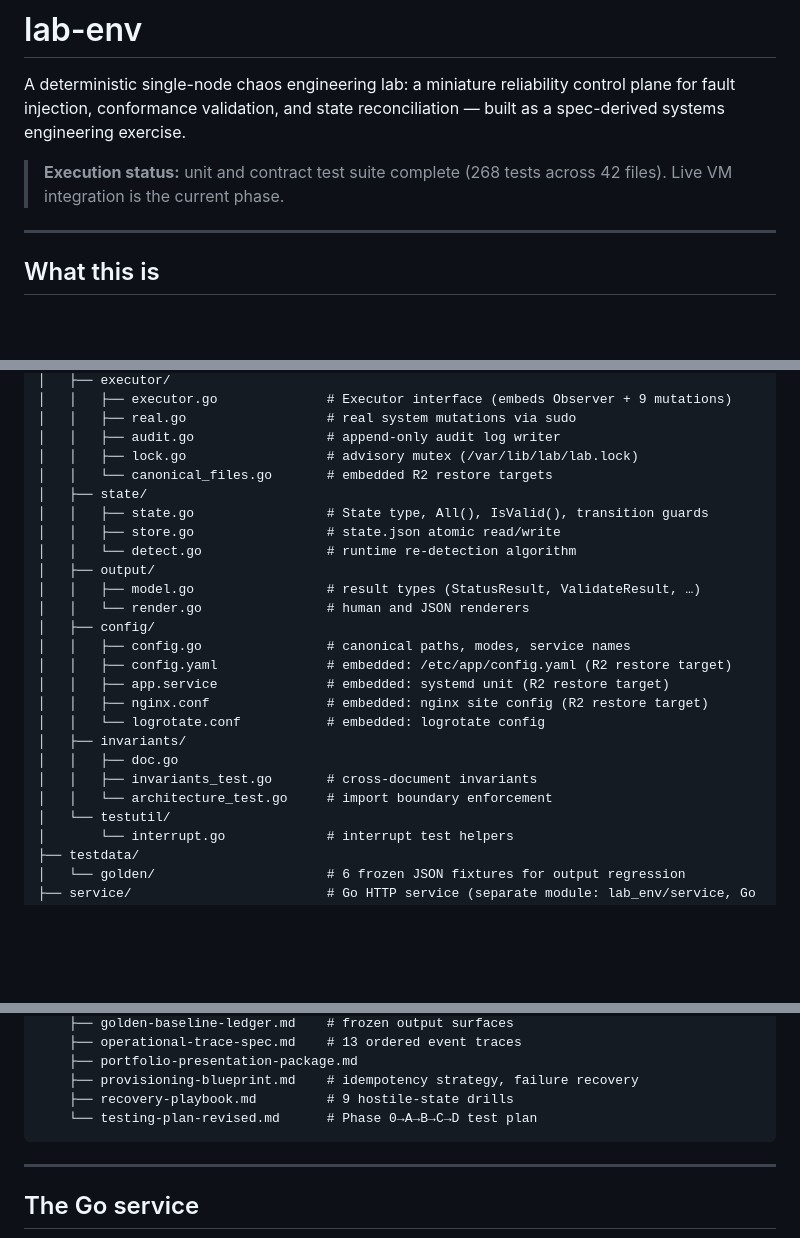
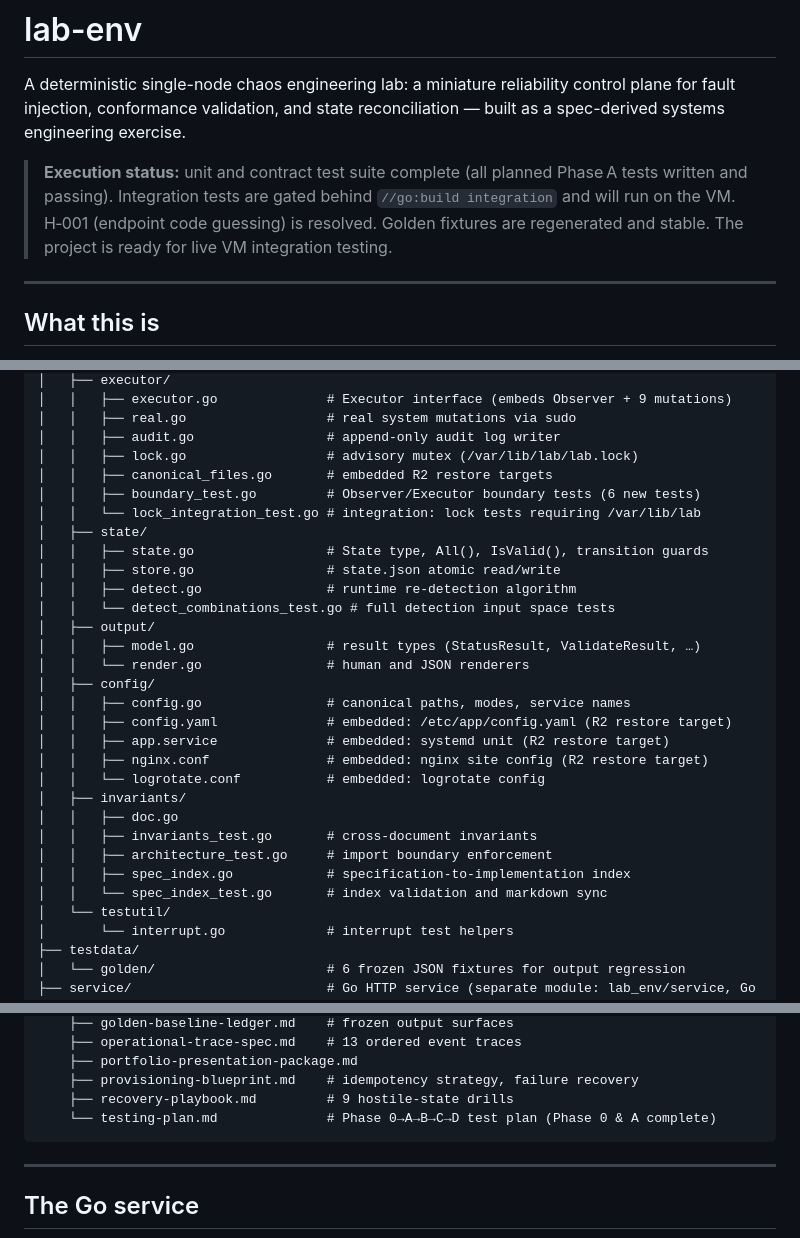
Before and after one commit to FleshedOutThoughts69/lab_env, a Markdown page: README.md, 3 parts joined by grey strips. GitHub-like rendering; blank space fills up the shorter version.

````diff
--- a/README.md
+++ b/README.md
@@ -2,7 +2,7 @@
 
 A deterministic single-node chaos engineering lab: a miniature reliability control plane for fault injection, conformance validation, and state reconciliation — built as a spec-derived systems engineering exercise.
 
-> **Execution status:** unit and contract test suite complete (268 tests across 42 files). Live VM integration is the current phase.
+> **Execution status:** unit and contract test suite complete (all planned Phase A tests written and passing). Integration tests are gated behind `//go:build integration` and will run on the VM. H‑001 (endpoint code guessing) is resolved. Golden fixtures are regenerated and stable. The project is ready for live VM integration testing.
 
 ---
 
@@ -337,11 +346,14 @@ lab-env/
 │   │   ├── real.go                  # real system mutations via sudo
 │   │   ├── audit.go                 # append-only audit log writer
 │   │   ├── lock.go                  # advisory mutex (/var/lib/lab/lab.lock)
-│   │   └── canonical_files.go       # embedded R2 restore targets
+│   │   ├── canonical_files.go       # embedded R2 restore targets
+│   │   ├── boundary_test.go         # Observer/Executor boundary tests (6 new tests)
+│   │   └── lock_integration_test.go # integration: lock tests requiring /var/lib/lab
 │   ├── state/
 │   │   ├── state.go                 # State type, All(), IsValid(), transition guards
 │   │   ├── store.go                 # state.json atomic read/write
-│   │   └── detect.go                # runtime re-detection algorithm
+│   │   ├── detect.go                # runtime re-detection algorithm
+│   │   └── detect_combinations_test.go # full detection input space tests
 │   ├── output/
 │   │   ├── model.go                 # result types (StatusResult, ValidateResult, …)
 │   │   └── render.go                # human and JSON renderers
@@ -354,7 +366,9 @@ lab-env/
 │   ├── invariants/
 │   │   ├── doc.go
 │   │   ├── invariants_test.go       # cross-document invariants
-│   │   └── architecture_test.go     # import boundary enforcement
+│   │   ├── architecture_test.go     # import boundary enforcement
+│   │   ├── spec_index.go            # specification-to-implementation index
+│   │   └── spec_index_test.go       # index validation and markdown sync
 │   └── testutil/
 │       └── interrupt.go             # interrupt test helpers
 ├── testdata/
@@ -385,7 +399,7 @@ lab-env/
     ├── portfolio-presentation-package.md
     ├── provisioning-blueprint.md    # idempotency strategy, failure recovery
     ├── recovery-playbook.md         # 9 hostile-state drills
-    └── testing-plan-revised.md      # Phase 0→A→B→C→D test plan
+    └── testing-plan.md              # Phase 0→A→B→C→D test plan (Phase 0 & A complete)
 ```
 
 ---
````
Also changed, not shown: other parts of README.md (+19 -10 lines).
